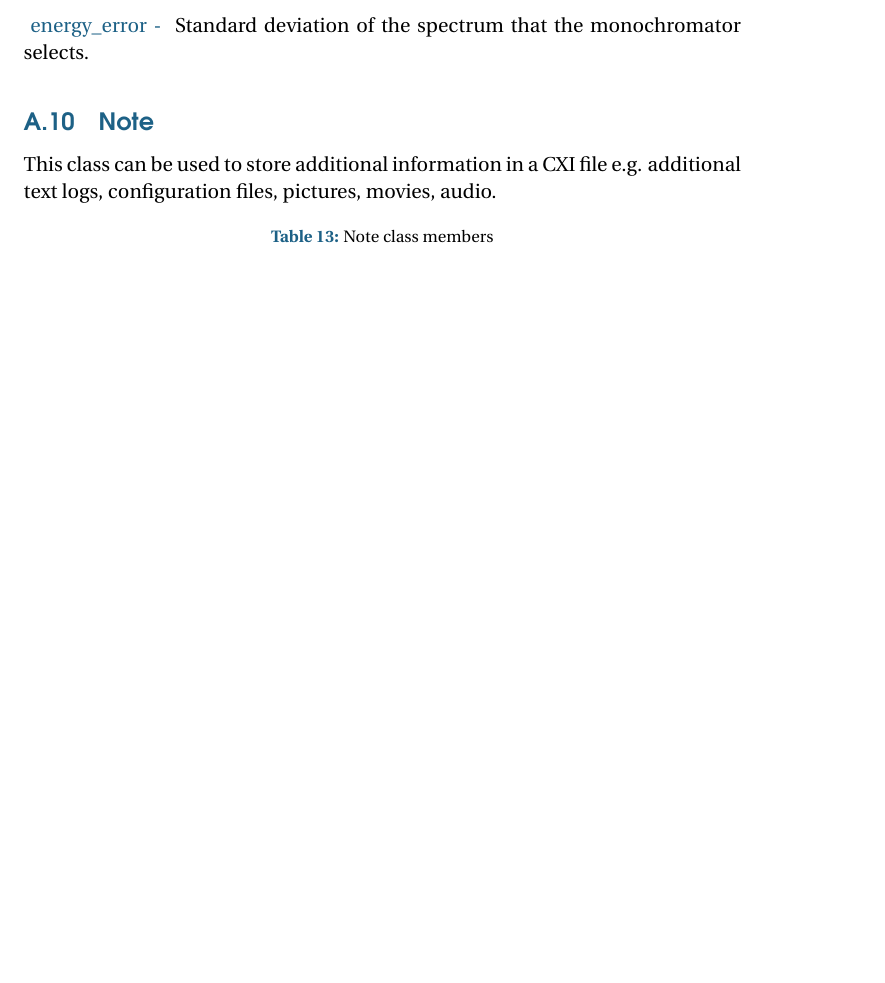
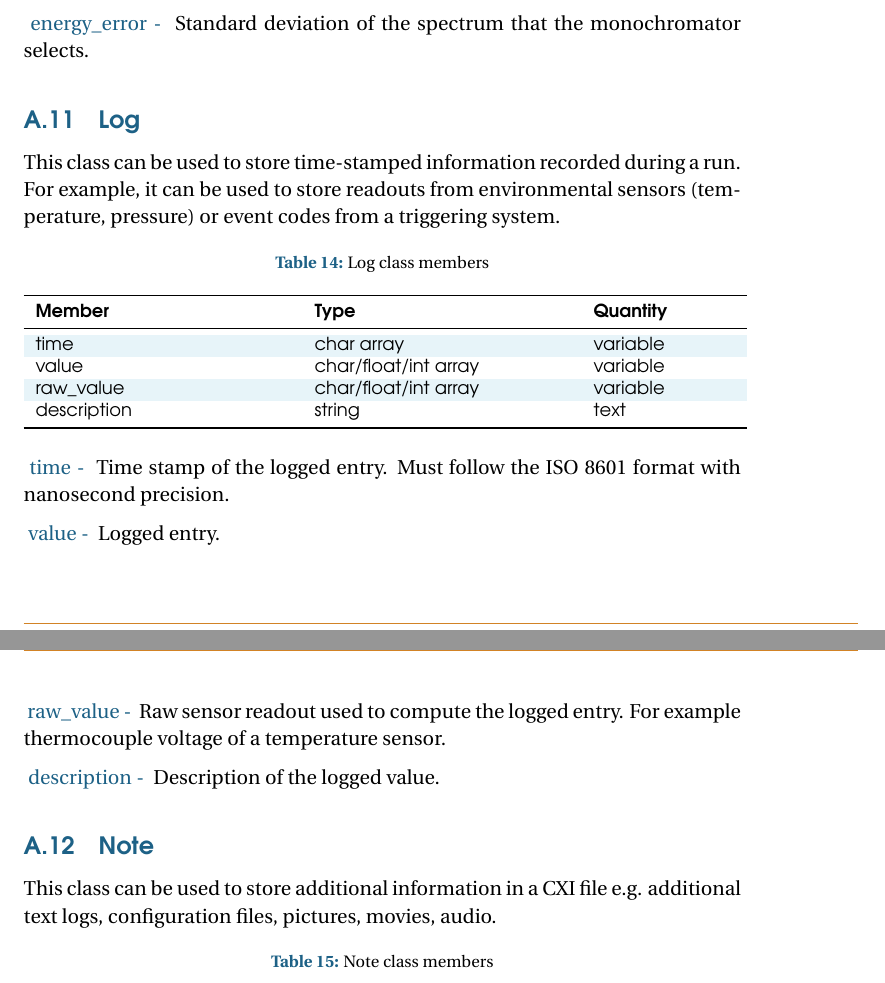
Before and after one commit to cxidb/CXI, a LaTeX document (cxi_file_format.tex): part of page 31 of 47 before the commit and two parts of pages 31 and 32 of 48 after it, the two joined at a grey line, cut so that both start at the same text, the shorter picture padded with empty space. The pictures show the PDF file cxi_file_format.pdf that the author committed with the source.

Commit message:
Bumped version to 1.6, added Beam and Log classes, added new entries to the Detector class

```diff
--- a/cxi_file_format.tex
+++ b/cxi_file_format.tex
@@ -687,0 +694,8 @@ gets through (transmitted intensity)/(incident intensity).}
+\begin{table}[h!]\sffamily \footnotesize
+	\caption{Beam class members}
+
+	\rowcolors{1}{white}{tableBlue}
+	\begin{tabular}{p{4.5cm} p{4.5cm}  p{2.5cm} }
+		\toprule
+		\bfseries Member     & \bfseries Type & \bfseries Quantity \\
+		\midrule
@@ -687,0 +705,3 @@ gets through (transmitted intensity)/(incident intensity).}
+		\bottomrule
+	\end{tabular}
+\end{table}
@@ -1197,6 +1232,39 @@ energy\_error & float & energy \\
 \member{energy}{Peak of the spectrum that the  monochromator selects.}
 
 \member{energy\_error}{Standard deviation of the spectrum that the  monochromator selects.}
+
+\subsection{Log}
+\label{table:note}
+
+This class can be used to store time-stamped information recorded during a run. For
+example, it can be used to store readouts from environmental sensors (temperature,
+pressure) or event codes from a triggering system.
+
+\begin{table}[h!]\sffamily \footnotesize
+	\caption{Log class members}
+
+	\rowcolors{1}{white}{tableBlue}
+	\begin{tabular}{p{4.5cm} p{4.5cm}  p{2.5cm} }
+		\toprule
+		\bfseries Member     & \bfseries Type & \bfseries Quantity \\
+		\midrule
+		time & char array & variable \\
+		value & char/float/int array & variable \\
+		raw\_value & char/float/int array & variable \\
+		description & string & text  \\
+		\bottomrule
+	\end{tabular}
+\end{table}
+
+\member{time}{Time stamp of the logged entry. Must follow the ISO 8601 format with
+nanosecond precision.}
+
+\member{value}{Logged entry.}
+
+\member{raw\_value}{Raw sensor readout used to compute the logged entry. For example
+thermocouple voltage of a temperature sensor.}
+
+\member{description}{Description of the logged value.}
 
 \subsection{Note}
 \label{table:note}
```
Also changed, not shown: cxi_file_format.pdf, cxi_file_format.tex (36 more changed lines).
